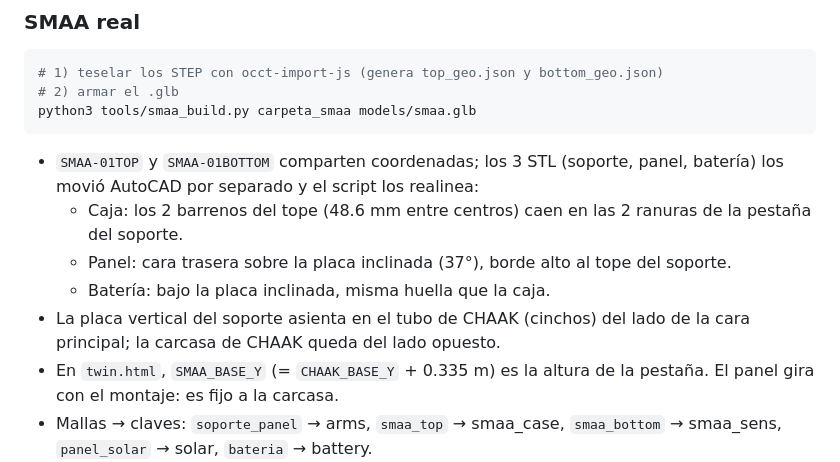
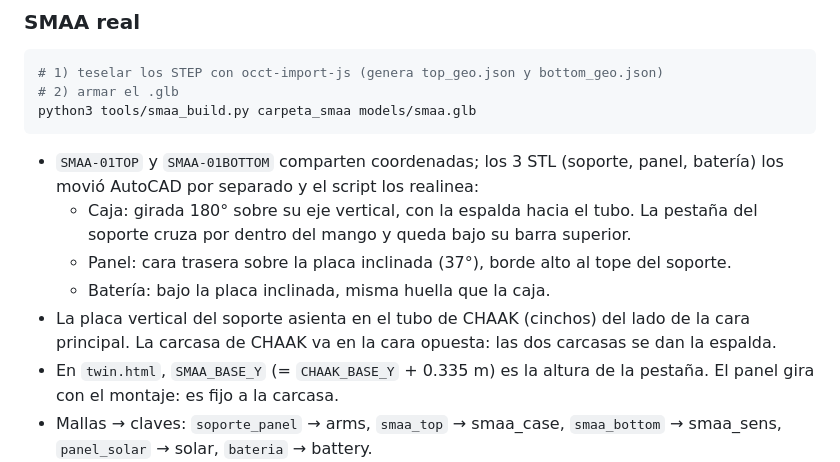
Before and after one commit to Kilobato04/smability-twin, a Markdown page: README.md, the part around the change. GitHub-like rendering.

````diff
--- a/README.md
+++ b/README.md
@@ -122,10 +122,10 @@ python3 tools/stl2glb.py tools/chaak.json carpeta_con_stl models/chaak.glb
 python3 tools/smaa_build.py carpeta_smaa models/smaa.glb
 ```
 - `SMAA-01TOP` y `SMAA-01BOTTOM` comparten coordenadas; los 3 STL (soporte, panel, batería) los movió AutoCAD por separado y el script los realinea:
-  - Caja: los 2 barrenos del tope (48.6 mm entre centros) caen en las 2 ranuras de la pestaña del soporte.
+  - Caja: girada 180° sobre su eje vertical, con la espalda hacia el tubo. La pestaña del soporte cruza por dentro del mango y queda bajo su barra superior.
   - Panel: cara trasera sobre la placa inclinada (37°), borde alto al tope del soporte.
   - Batería: bajo la placa inclinada, misma huella que la caja.
-- La placa vertical del soporte asienta en el tubo de CHAAK (cinchos) del lado de la cara principal; la carcasa de CHAAK queda del lado opuesto.
+- La placa vertical del soporte asienta en el tubo de CHAAK (cinchos) del lado de la cara principal. La carcasa de CHAAK va en la cara opuesta: las dos carcasas se dan la espalda.
 - En `twin.html`, `SMAA_BASE_Y` (= `CHAAK_BASE_Y` + 0.335 m) es la altura de la pestaña. El panel gira con el montaje: es fijo a la carcasa.
 - Mallas → claves: `soporte_panel` → arms, `smaa_top` → smaa_case, `smaa_bottom` → smaa_sens, `panel_solar` → solar, `bateria` → battery.
 - Sensor: Hongyuv HY-WDS6E. Mide viento ultrasónico (velocidad y dirección), temperatura, humedad, presión y precipitación por radar (lluvia, granizo o nieve).
````
